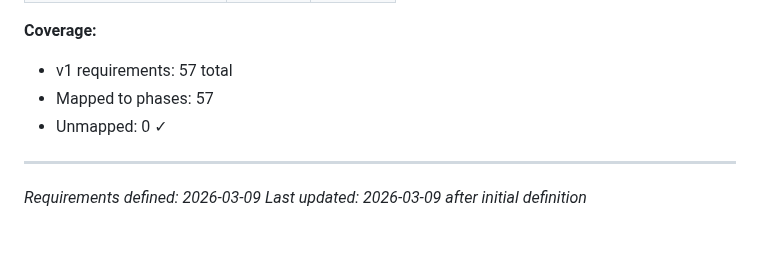
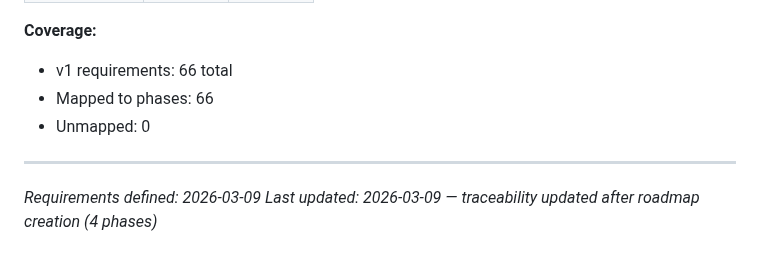
Before and after one commit to gmaingret/notes, a Markdown page: .planning/REQUIREMENTS.md, the part around one of its changes. Rendered like a GitHub page.

Commit message:
docs: create roadmap (4 phases)

```diff
--- a/.planning/REQUIREMENTS.md
+++ b/.planning/REQUIREMENTS.md
@@ -154,9 +208,9 @@ Which phases cover which requirements. Updated during roadmap creation.
 
 **Coverage:**
-- v1 requirements: 57 total
-- Mapped to phases: 57
-- Unmapped: 0 ✓
+- v1 requirements: 66 total
+- Mapped to phases: 66
+- Unmapped: 0
 
 ---
 *Requirements defined: 2026-03-09*
-*Last updated: 2026-03-09 after initial definition*
+*Last updated: 2026-03-09 — traceability updated after roadmap creation (4 phases)*
```
Also changed, not shown: other parts of .planning/REQUIREMENTS.md (+66 -12 lines), .planning/ROADMAP.md (added, +80 -0 lines), .planning/STATE.md (added, +64 -0 lines).
